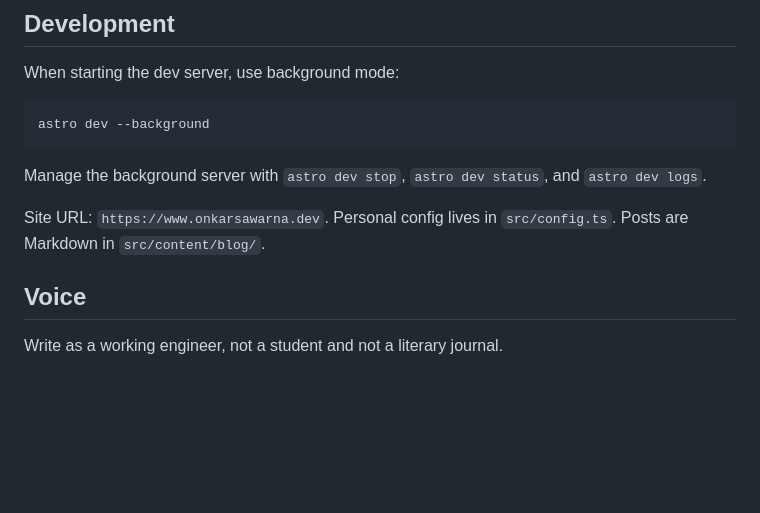
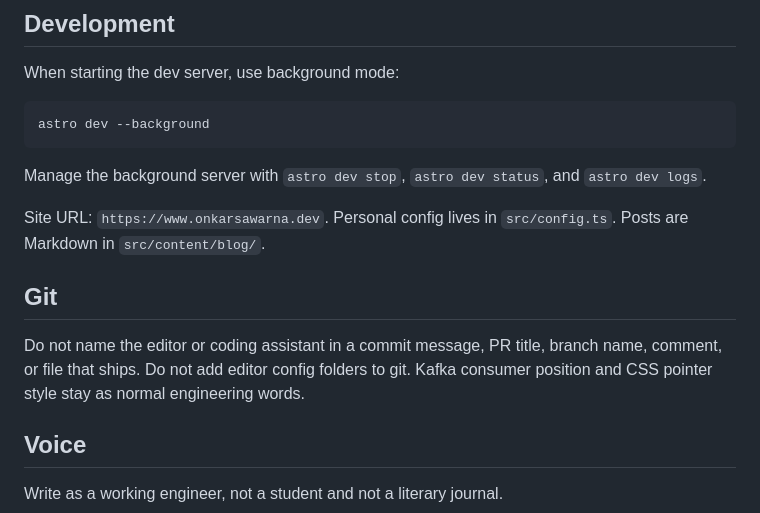
Before and after one commit to onkar-sawarna/blog, a Markdown page: AGENTS.md, the part around the change. Rendered like a GitHub page; blank space fills up the shorter version.

Commit message:
Keep editor and assistant names out of git history.
Local editor folders stay off the tree. Kafka consumer position and CSS pointer style are unchanged.

```diff
--- a/AGENTS.md
+++ b/AGENTS.md
@@ -9,6 +9,10 @@ astro dev --background
 Manage the background server with `astro dev stop`, `astro dev status`, and `astro dev logs`.
 
 Site URL: `https://www.onkarsawarna.dev`. Personal config lives in `src/config.ts`. Posts are Markdown in `src/content/blog/`.
+
+## Git
+
+Do not name the editor or coding assistant in a commit message, PR title, branch name, comment, or file that ships. Do not add editor config folders to git. Kafka consumer position and CSS pointer style stay as normal engineering words.
 
 ## Voice
 
```
